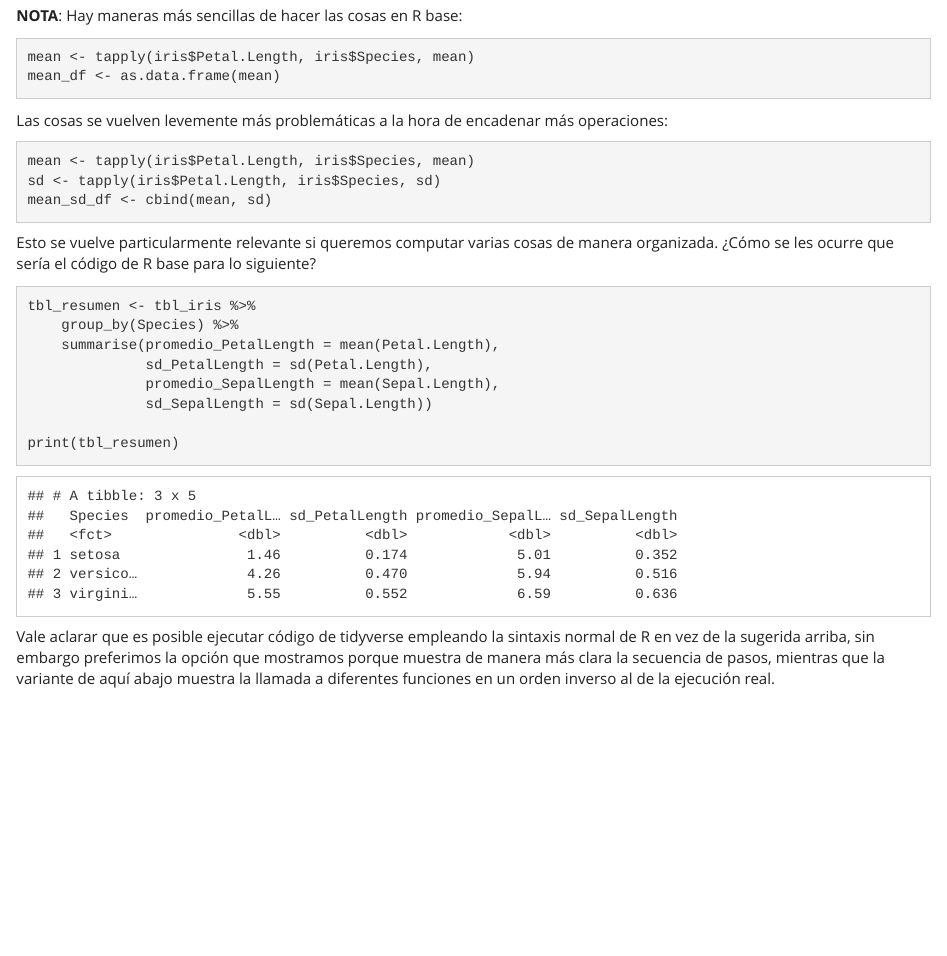
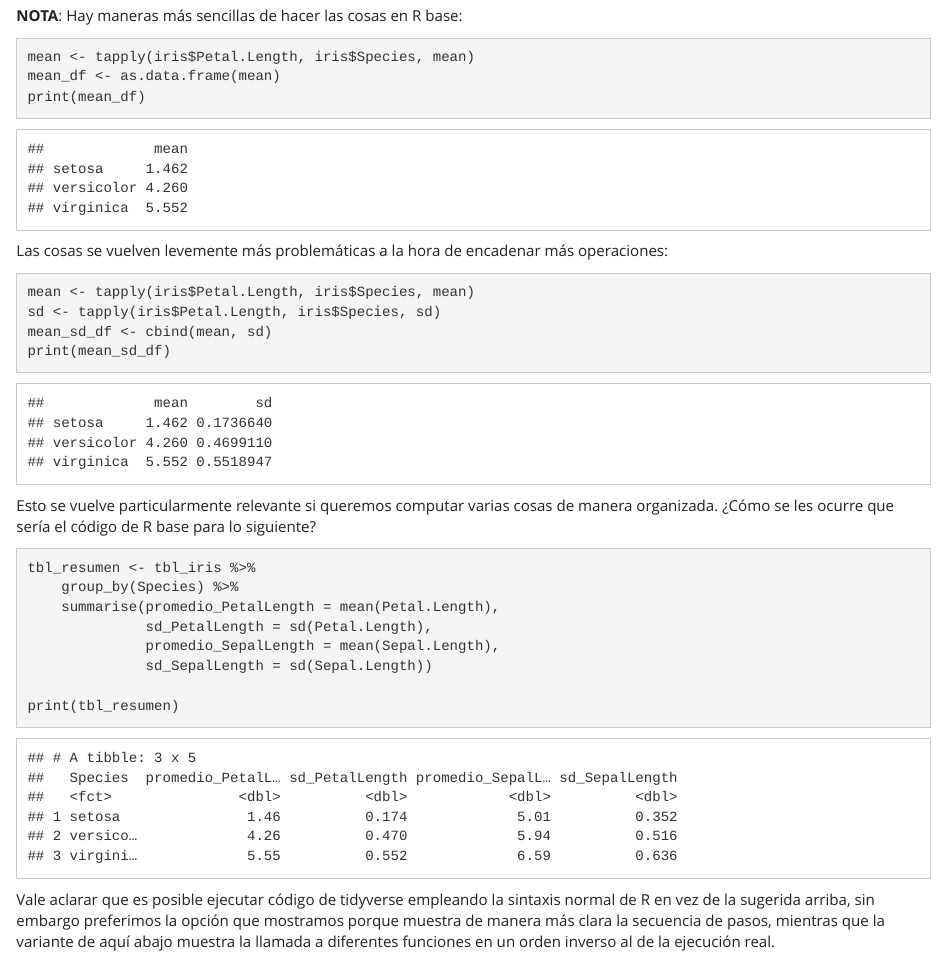
Before and after one commit to gesel/reuniones, an R Markdown document (reunion3/reunion3.Rmd): the page in a window 1100 px wide, from 5300 px down. The pictures show the output file reunion3/reunion3.html that the author committed with the source, opened offline.

Commit message:
Le agregué una cosita a la sintaxis de R base

````diff
--- a/reunion3/reunion3.Rmd
+++ b/reunion3/reunion3.Rmd
@@ -115,6 +115,7 @@ __NOTA__: Hay maneras más sencillas de hacer las cosas en R base:
 ```{r}
 mean <- tapply(iris$Petal.Length, iris$Species, mean)
 mean_df <- as.data.frame(mean)
+print(mean_df)
 ```
 Las cosas se vuelven levemente más problemáticas a la hora de encadenar más operaciones:
 
@@ -122,6 +123,7 @@ Las cosas se vuelven levemente más problemáticas a la hora de encadenar más o
 mean <- tapply(iris$Petal.Length, iris$Species, mean)
 sd <- tapply(iris$Petal.Length, iris$Species, sd)
 mean_sd_df <- cbind(mean, sd)
+print(mean_sd_df)
 ```
 
 Esto se vuelve particularmente relevante si queremos computar varias cosas de manera organizada. ¿Cómo se les ocurre que sería el código de R base para lo siguiente?
````
Also changed, not shown: reunion3/reunion3.html.
